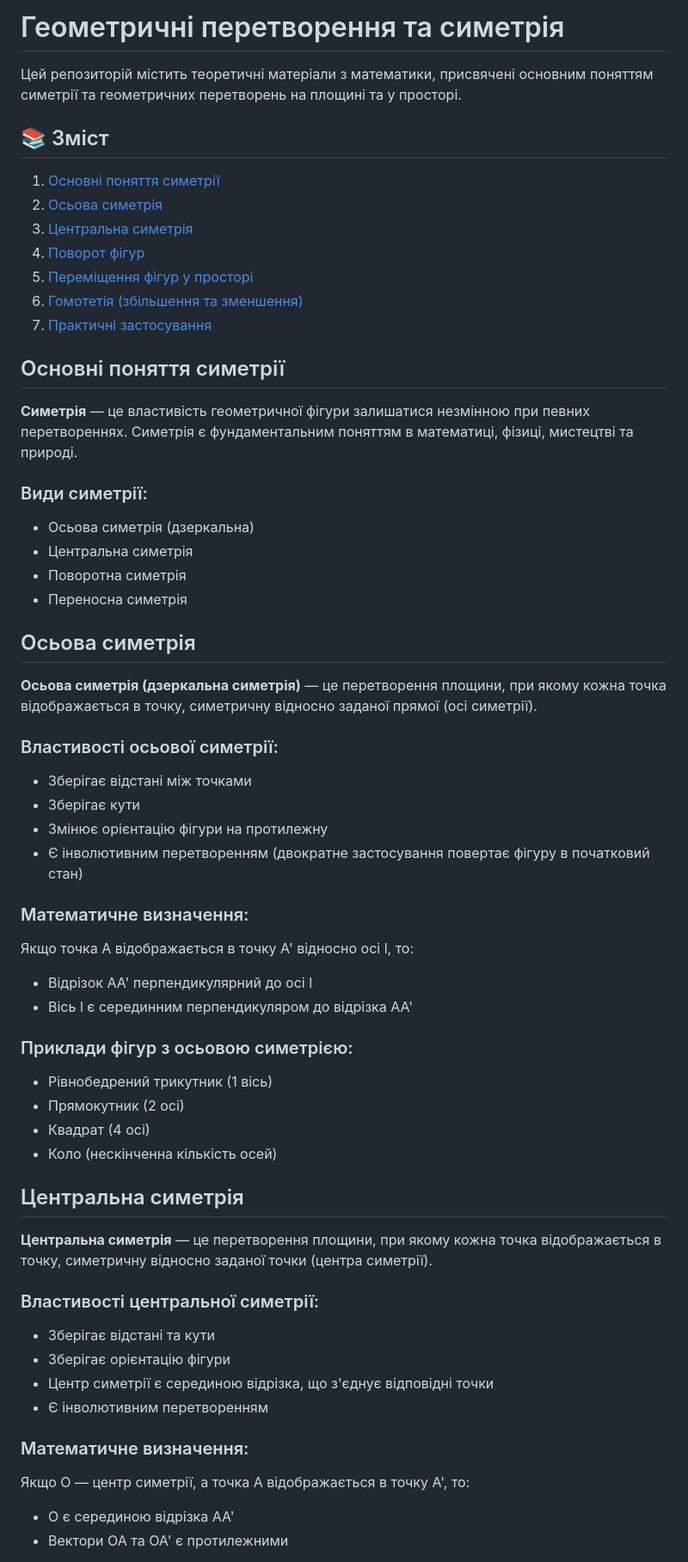
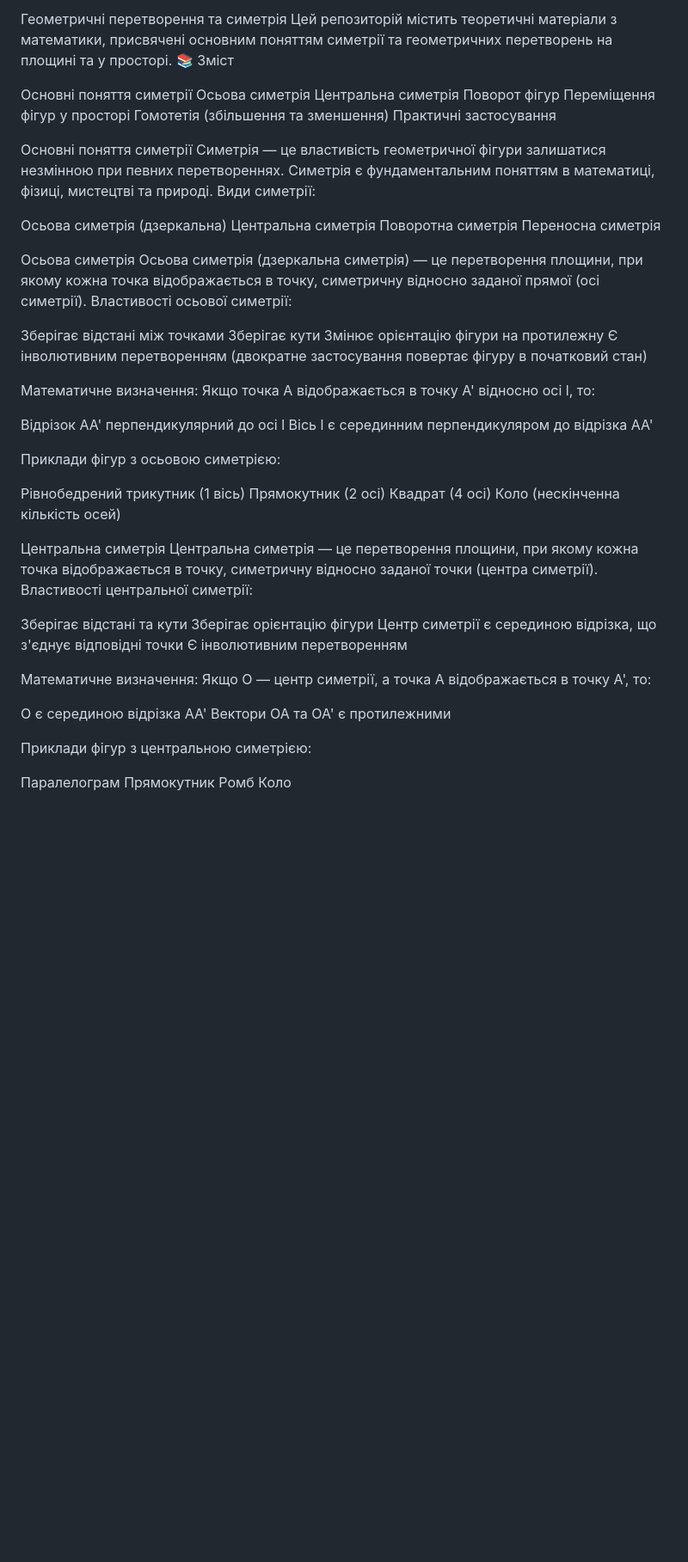
Before and after one commit to Dianaleono/di.github.io, a Markdown page: docs/MathTheory.md, the part around one of its changes. Shown at 86% size. Rendered like a GitHub page; blank space fills up the shorter version.

```diff
--- a/docs/MathTheory.md
+++ b/docs/MathTheory.md
@@ -1,60 +1,65 @@
-# Геометричні перетворення та симетрія
+Геометричні перетворення та симетрія
+Цей репозиторій містить теоретичні матеріали з математики, присвячені основним поняттям симетрії та геометричних перетворень на площині та у просторі.
+📚 Зміст
 
-Цей репозиторій містить теоретичні матеріали з математики, присвячені основним поняттям симетрії та геометричних перетворень на площині та у просторі.
+Основні поняття симетрії
+Осьова симетрія
+Центральна симетрія
+Поворот фігур
+Переміщення фігур у просторі
+Гомотетія (збільшення та зменшення)
+Практичні застосування
 
-## 📚 Зміст
+Основні поняття симетрії
+Симетрія — це властивість геометричної фігури залишатися незмінною при певних перетвореннях. Симетрія є фундаментальним поняттям в математиці, фізиці, мистецтві та природі.
+Види симетрії:
 
-1. [Основні поняття симетрії](#основні-поняття-симетрії)
-2. [Осьова симетрія](#осьова-симетрія)
-3. [Центральна симетрія](#центральна-симетрія)
-4. [Поворот фігур](#поворот-фігур)
-5. [Переміщення фігур у просторі](#переміщення-фігур-у-просторі)
-6. [Гомотетія (збільшення та зменшення)](#гомотетія)
-7. [Практичні застосування](#практичні-застосування)
+Осьова симетрія (дзеркальна)
+Центральна симетрія
+Поворотна симетрія
+Переносна симетрія
 
-## Основні поняття симетрії
+Осьова симетрія
+Осьова симетрія (дзеркальна симетрія) — це перетворення площини, при якому кожна точка відображається в точку, симетричну відносно заданої прямої (осі симетрії).
+Властивості осьової симетрії:
 
-**Симетрія** — це властивість геометричної фігури залишатися незмінною при певних перетвореннях. Симетрія є фундаментальним поняттям в математиці, фізиці, мистецтві та природі.
+Зберігає відстані між точками
+Зберігає кути
+Змінює орієнтацію фігури на протилежну
+Є інволютивним перетворенням (двократне застосування повертає фігуру в початковий стан)
 
-### Види симетрії:
-- Осьова симетрія (дзеркальна)
-- Центральна симетрія
-- Поворотна симетрія
-- Переносна симетрія
+Математичне визначення:
+Якщо точка A відображається в точку A' відносно осі l, то:
 
-## Осьова симетрія
+Відрізок AA' перпендикулярний до осі l
+Вісь l є серединним перпендикуляром до відрізка AA'
 
-**Осьова симетрія (дзеркальна симетрія)** — це перетворення площини, при якому кожна точка відображається в точку, симетричну відносно заданої прямої (осі симетрії).
+Приклади фігур з осьовою симетрією:
 
-### Властивості осьової симетрії:
-- Зберігає відстані між точками
-- Зберігає кути
-- Змінює орієнтацію фігури на протилежну
-- Є інволютивним перетворенням (двократне застосування повертає фігуру в початковий стан)
+Рівнобедрений трикутник (1 вісь)
+Прямокутник (2 осі)
+Квадрат (4 осі)
+Коло (нескінченна кількість осей)
 
-### Математичне визначення:
-Якщо точка A відображається в точку A' відносно осі l, то:
-- Відрізок AA' перпендикулярний до осі l
-- Вісь l є серединним перпендикуляром до відрізка AA'
+Центральна симетрія
+Центральна симетрія — це перетворення площини, при якому кожна точка відображається в точку, симетричну відносно заданої точки (центра симетрії).
+Властивості центральної симетрії:
 
-### Приклади фігур з осьовою симетрією:
-- Рівнобедрений трикутник (1 вісь)
-- Прямокутник (2 осі)
-- Квадрат (4 осі)
-- Коло (нескінченна кількість осей)
+Зберігає відстані та кути
+Зберігає орієнтацію фігури
+Центр симетрії є серединою відрізка, що з'єднує відповідні точки
+Є інволютивним перетворенням
 
-## Центральна симетрія
+Математичне визначення:
+Якщо O — центр симетрії, а точка A відображається в точку A', то:
 
-**Центральна симетрія** — це перетворення площини, при якому кожна точка відображається в точку, симетричну відносно заданої точки (центра симетрії).
+O є серединою відрізка AA'
+Вектори OA та OA' є протилежними
 
-### Властивості центральної симетрії:
-- Зберігає відстані та кути
-- Зберігає орієнтацію фігури
-- Центр симетрії є серединою відрізка, що з'єднує відповідні точки
-- Є інволютивним перетворенням
+Приклади фігур з центральною симетрією:
 
-### Математичне визначення:
-Якщо O — центр симетрії, а точка A відображається в точку A', то:
-- O є серединою відрізка AA'
-- Вектори OA та OA' є протилежними
+Паралелограм
+Прямокутник
+Ромб
+Коло
 
```
Also changed, not shown: other parts of docs/MathTheory.md (+83 -90 lines).
